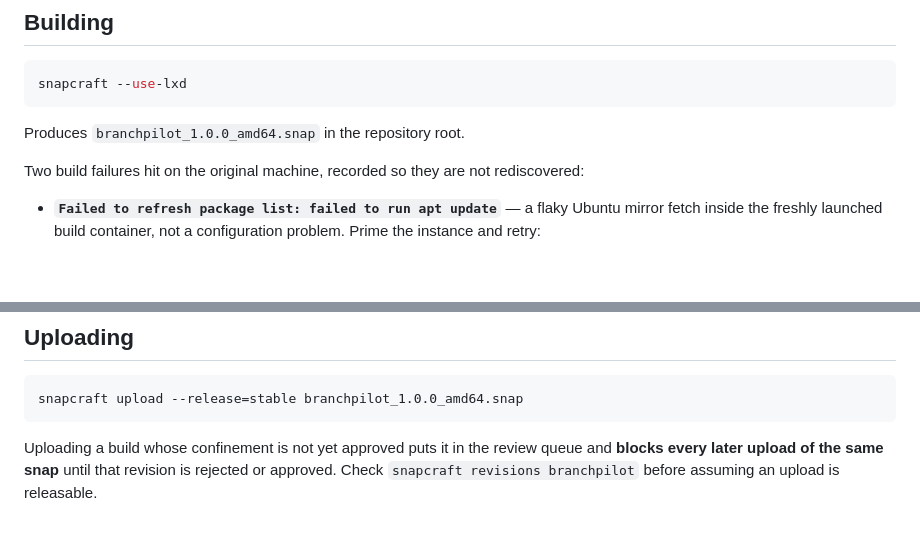
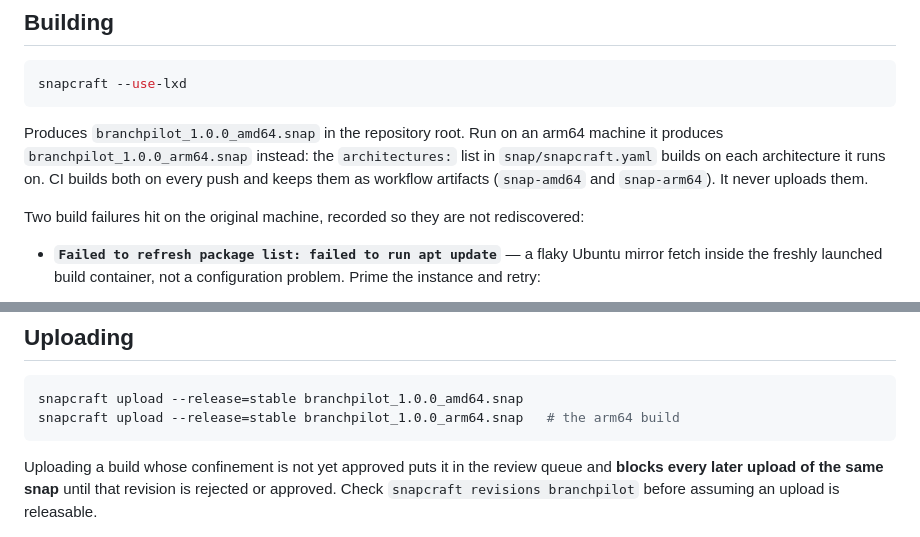
Before and after one commit to Dhiva-Labs/BranchPilot, a Markdown page: packaging/SNAP.md, 2 parts joined by grey strips. Rendered like a GitHub page; blank space fills up the shorter version.

````diff
--- a/packaging/SNAP.md
+++ b/packaging/SNAP.md
@@ -70,7 +70,11 @@ justification, if it is ever worth pursuing.
 snapcraft --use-lxd
 ```
 
-Produces `branchpilot_1.0.0_amd64.snap` in the repository root.
+Produces `branchpilot_1.0.0_amd64.snap` in the repository root. Run on an
+arm64 machine it produces `branchpilot_1.0.0_arm64.snap` instead: the
+`architectures:` list in `snap/snapcraft.yaml` builds on each architecture it
+runs on. CI builds both on every push and keeps them as workflow artifacts
+(`snap-amd64` and `snap-arm64`). It never uploads them.
 
 Two build failures hit on the original machine, recorded so they are not
 rediscovered:
@@ -96,6 +100,7 @@ rediscovered:
 
 ```bash
 snapcraft upload --release=stable branchpilot_1.0.0_amd64.snap
+snapcraft upload --release=stable branchpilot_1.0.0_arm64.snap   # the arm64 build
 ```
 
 Uploading a build whose confinement is not yet approved puts it in the review
````
Also changed, not shown: README.md (+19 -3 lines), packaging/PPA.md (+19 -0 lines).
